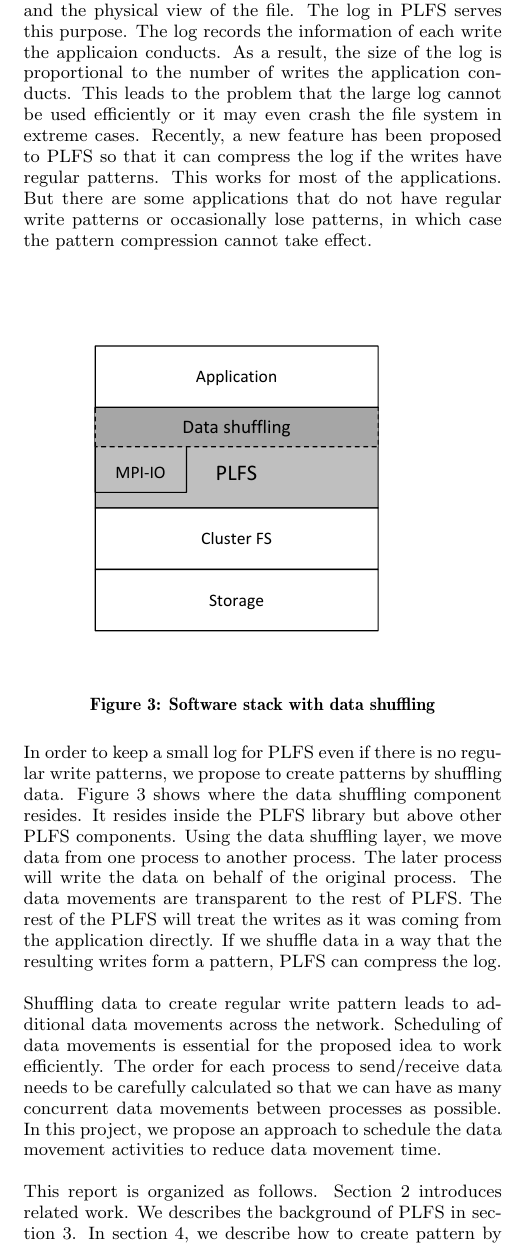
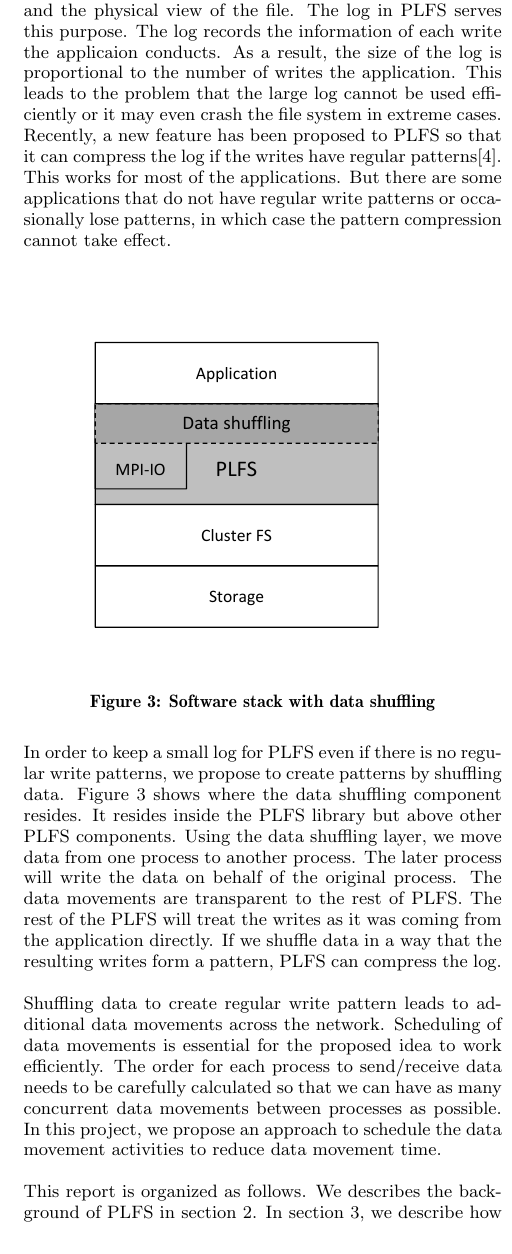
Before and after one commit to junhe/cs739-project, a LaTeX paper (report/cs739-report.tex): part of one column of page 2 of 6, cut so that both start at the same text. Compiled offline with pdfLaTeX.

Commit message:
checkpoint

```diff
--- a/report/cs739-report.tex
+++ b/report/cs739-report.tex
@@ -193,12 +193,12 @@ The log in PLFS serves this purpose. The log
 records the information of each write the applicaion
 conducts. As a result, the size of the log
 is proportional to the number of writes the
-application conducts. This leads to the problem
+application. This leads to the problem
 that the large log cannot be used efficiently
 or it may even crash the file system in extreme
 cases. Recently, a new feature has been proposed
 to PLFS so that it can compress the log if the
-writes have regular patterns. This works
+writes have regular patterns\cite{HeBTGGMS13}. This works
 for most of the applications. But there are
 some applications that do not have regular
 write patterns or occasionally lose patterns,
@@ -243,8 +243,7 @@ to schedule the data movement activities
 to reduce data movement time.
 
 This report is organized as follows.
-Section~\ref{sec:related-work} introduces
-related work. We describes the background
+We describes the background
 of PLFS in section~\ref{sec:plfs-background}.
 In section~\ref{sec:creating-pattern},
 we describe how to create pattern by data
@@ -255,13 +254,6 @@ movements to reduce data shuffling overhead.
 The implementation details are in section~\ref{sec:implementation}.
 Future work is in section~\ref{sec:future-work}.
 Section~\ref{sec:conclusions} concludes the paper.
-
-%%%%%%%%%%%%%%%%%%%%%%%%%%%%
-%%%%%%%%%%%%%%%%%%%%%%%%%%%%
-%%%%%%%%%%%%%%%%%%%%%%%%%%%%
-%%%%%%%%%%%%%%%%%%%%%%%%%%%%
-\section{Related work}
-\label{sec:related-work}
 
 
 %%%%%%%%%%%%%%%%%%%%%%%%%%%%
```
Also changed, not shown: report/report.bib (+5 -0 lines), report/cs739-report.tex (4 more changed lines).
